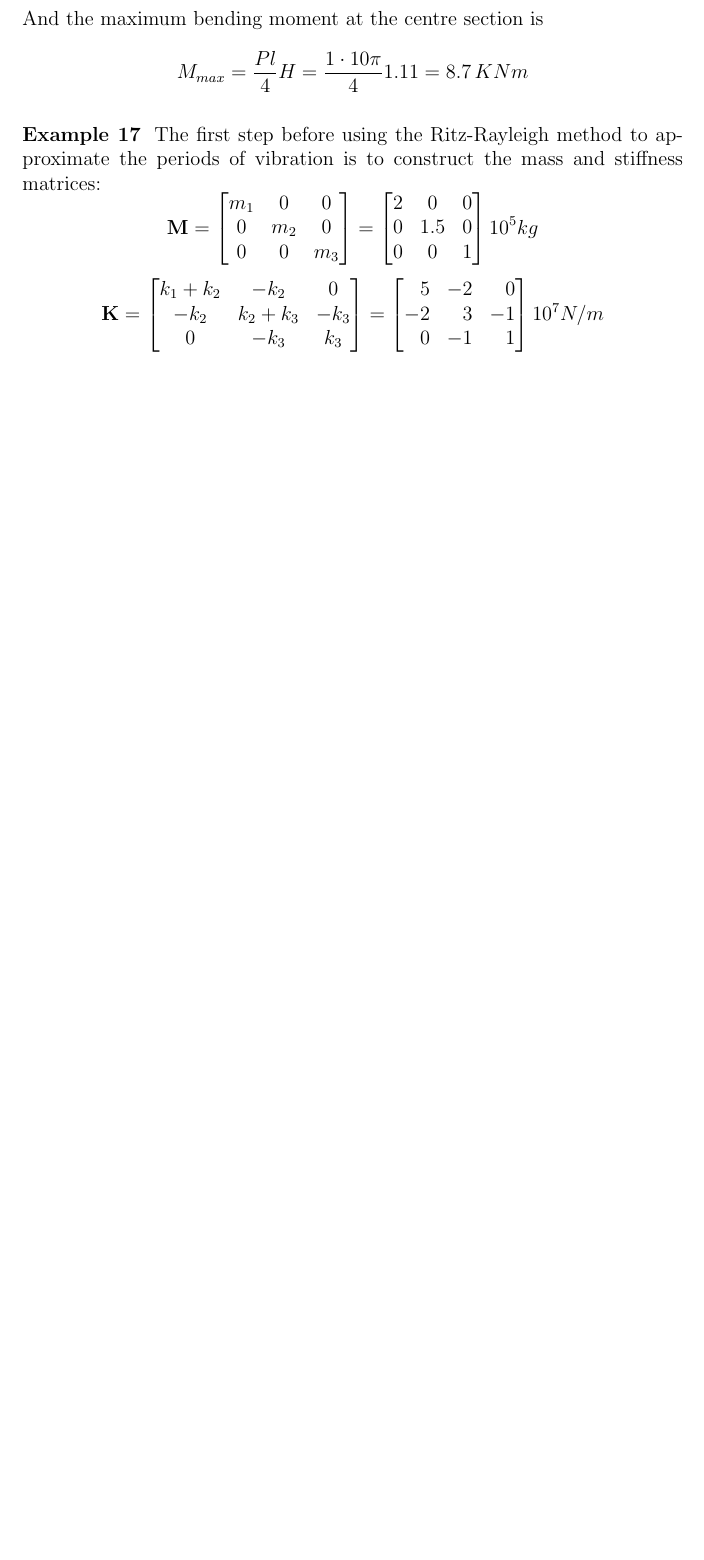
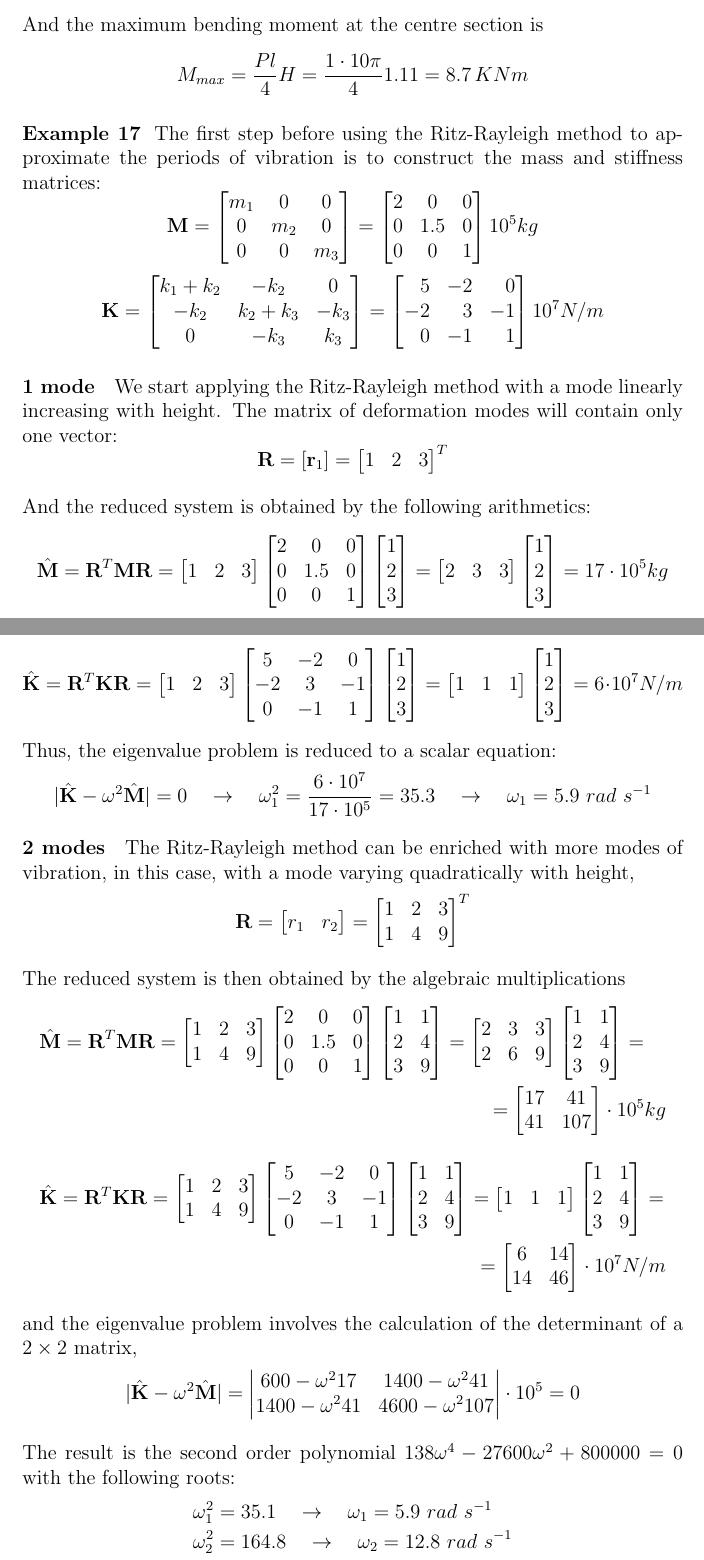
Before and after one commit to miguelmaso/dynamics, a LaTeX document (problems.tex, which reads include/mdof_solutions.tex): part of page 17 of 17 before the commit and two parts of pages 17 and 18 of 19 after it, the two joined at a grey line, cut so that both start at the same text, the shorter picture padded with empty space. Compiled offline with pdfLaTeX.

Commit message:
solution 17

```diff
--- a/include/mdof_solutions.tex
+++ b/include/mdof_solutions.tex
@@ -25,3 +25,156 @@ $$
     0 & -1 & 1
 \end{bmatrix*} 10^7 N/m
 $$
+
+\paragraph{1 mode} We start applying the Ritz-Rayleigh method with a mode linearly increasing with height. The matrix of deformation modes will contain only one vector:
+$$
+\mathbf{R} = [\mathbf{r}_1] =
+\begin{bmatrix}
+    1 & 2 & 3
+\end{bmatrix}^T
+$$
+
+And the reduced system is obtained by the following arithmetics:
+$$
+\hat{\mathbf{M}} = \mathbf{R}^T \mathbf{M} \mathbf{R} =
+\begin{bmatrix}
+    1 & 2 & 3
+\end{bmatrix}
+\begin{bmatrix}
+    2 & 0 & 0 \\
+    0 & 1.5 & 0 \\
+    0 & 0 & 1
+\end{bmatrix}
+\begin{bmatrix}
+    1 \\ 2 \\ 3
+\end{bmatrix} =
+\begin{bmatrix}
+    2 & 3 & 3
+\end{bmatrix}
+\begin{bmatrix}
+    1 \\ 2 \\ 3
+\end{bmatrix} = 17 \cdot 10^5 kg
+$$
+$$
+\hat{\mathbf{K}} = \mathbf{R}^T \mathbf{K} \mathbf{R} =
+\begin{bmatrix}
+    1 & 2 & 3
+\end{bmatrix}
+\begin{bmatrix}
+    5 & -2 & 0 \\
+    -2 & 3 & -1 \\
+    0 & -1 & 1
+\end{bmatrix}
+\begin{bmatrix}
+    1 \\ 2 \\ 3
+\end{bmatrix} =
+\begin{bmatrix}
+    1 & 1 & 1
+\end{bmatrix}
+\begin{bmatrix}
+    1 \\ 2 \\ 3
+\end{bmatrix} = 6 \cdot 10^7 N/m
+$$
+
+Thus, the eigenvalue problem is reduced to a scalar equation:
+$$
+\vert \hat{\mathbf{K}} - \omega^2\hat{\mathbf{M}} \vert = 0 \quad \rightarrow \quad
+\omega^2_1 = \frac{6\cdot10^7}{17\cdot10^5} = 35.3 \quad \rightarrow \quad
+\omega_1 = 5.9\ rad\ s^{-1}
+$$
+
+
+\paragraph{2 modes} The Ritz-Rayleigh method can be enriched with more modes of vibration, in this case, with a mode varying quadratically with height,
+$$
+\mathbf{R} =
+\begin{bmatrix}
+    r_1 & r_2
+\end{bmatrix} =
+\begin{bmatrix}
+    1 & 2 & 3 \\
+    1 & 4 & 9
+\end{bmatrix}^T
+$$
+
+The reduced system is then obtained by the algebraic multiplications
+\begin{multline*}
+\hat{\mathbf{M}} = \mathbf{R}^T \mathbf{M} \mathbf{R} =
+\begin{bmatrix}
+    1 & 2 & 3 \\
+    1 & 4 & 9
+\end{bmatrix}
+\begin{bmatrix}
+    2 & 0 & 0 \\
+    0 & 1.5 & 0 \\
+    0 & 0 & 1
+\end{bmatrix}
+\begin{bmatrix}
+    1 & 1 \\
+    2 & 4 \\
+    3 & 9
+\end{bmatrix} =
+\begin{bmatrix}
+    2 & 3 & 3 \\
+    2 & 6 & 9
+\end{bmatrix}
+\begin{bmatrix}
+    1 & 1 \\
+    2 & 4 \\
+    3 & 9
+\end{bmatrix} = \\
+= \begin{bmatrix}
+    17 & 41 \\
+    41 & 107
+\end{bmatrix} \cdot 10^5 kg
+\end{multline*}
+\begin{multline*}
+\hat{\mathbf{K}} = \mathbf{R}^T \mathbf{K} \mathbf{R} =
+\begin{bmatrix}
+    1 & 2 & 3 \\
+    1 & 4 & 9
+\end{bmatrix}
+\begin{bmatrix}
+    5 & -2 & 0 \\
+    -2 & 3 & -1 \\
+    0 & -1 & 1
+\end{bmatrix}
+\begin{bmatrix}
+    1 & 1 \\
+    2 & 4 \\
+    3 & 9
+\end{bmatrix} =
+\begin{bmatrix}
+    1 & 1 & 1
+\end{bmatrix}
+\begin{bmatrix}
+    1 & 1 \\
+    2 & 4 \\
+    3 & 9
+\end{bmatrix} = \\
+= \begin{bmatrix}
+    6 & 14 \\
+    14 & 46
+\end{bmatrix} \cdot 10^7 N/m
+\end{multline*}
+
+and the eigenvalue problem involves the calculation of the determinant of a $2\times2$ matrix,
+$$
+\vert \hat{\mathbf{K}} - \omega^2 \hat{\mathbf{M}} \vert =
+\left\vert \begin{matrix}
+    600 -\omega^2 17 & 1400 -\omega^2 41 \\
+    1400 -\omega^2 41 & 4600 -\omega^2 107
+\end{matrix}
+\right\vert \cdot 10^5 = 0
+$$
+
+The result is the second order polynomial
+$
+138 \omega^4 - 27600 \omega^2 + 800000 = 0
+$ with the following roots:
+\begin{align*}
+\omega_1^2& = 35.1 \quad \rightarrow \quad \omega_1 = 5.9\ rad\ s^{-1} \\
+\omega_2^2& = 164.8 \quad \rightarrow \quad \omega_2 = 12.8\ rad\ s^{-1} \\
+\end{align*}
+
+
+\paragraph{Modes of vibration} The Ritz-Rayleigh method can also be used to find accurate eigenvectors.
```
